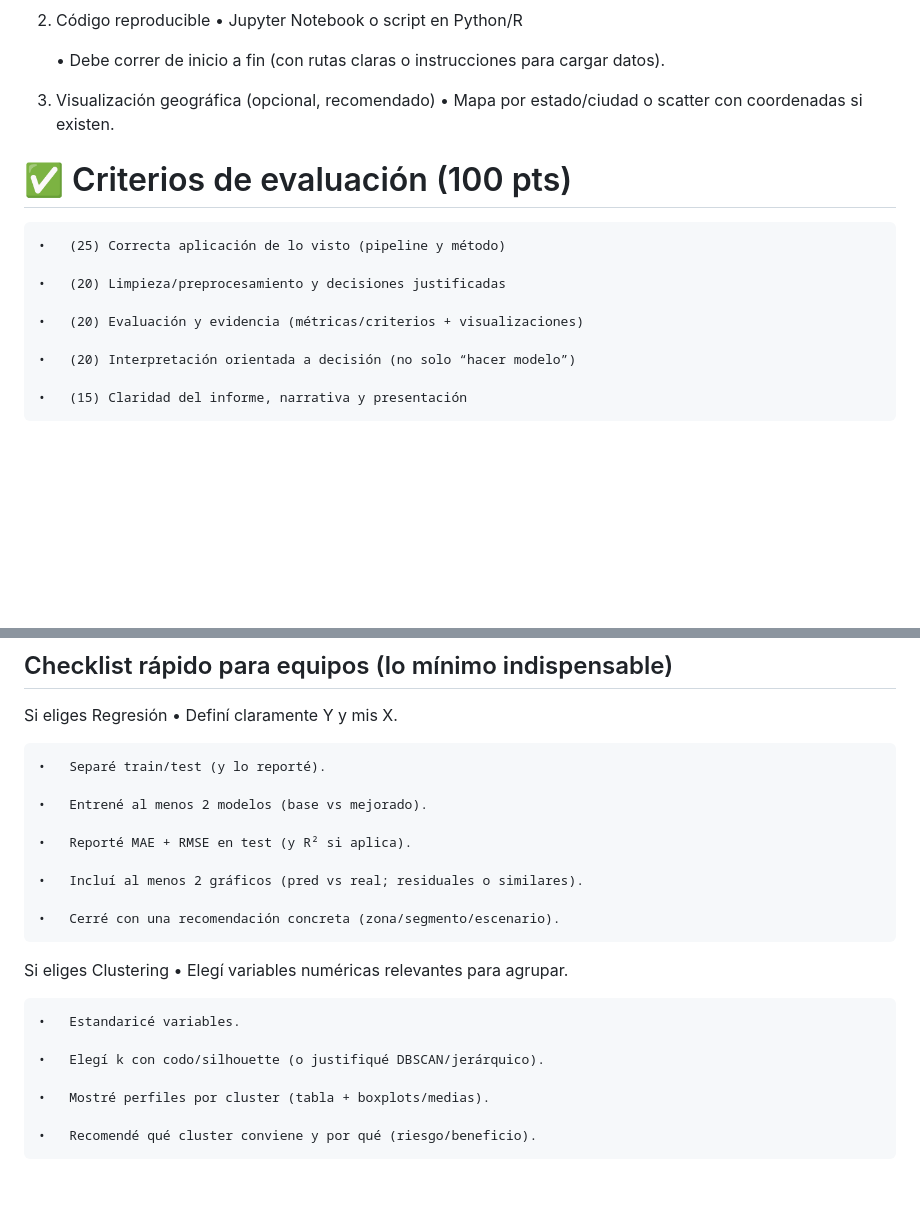
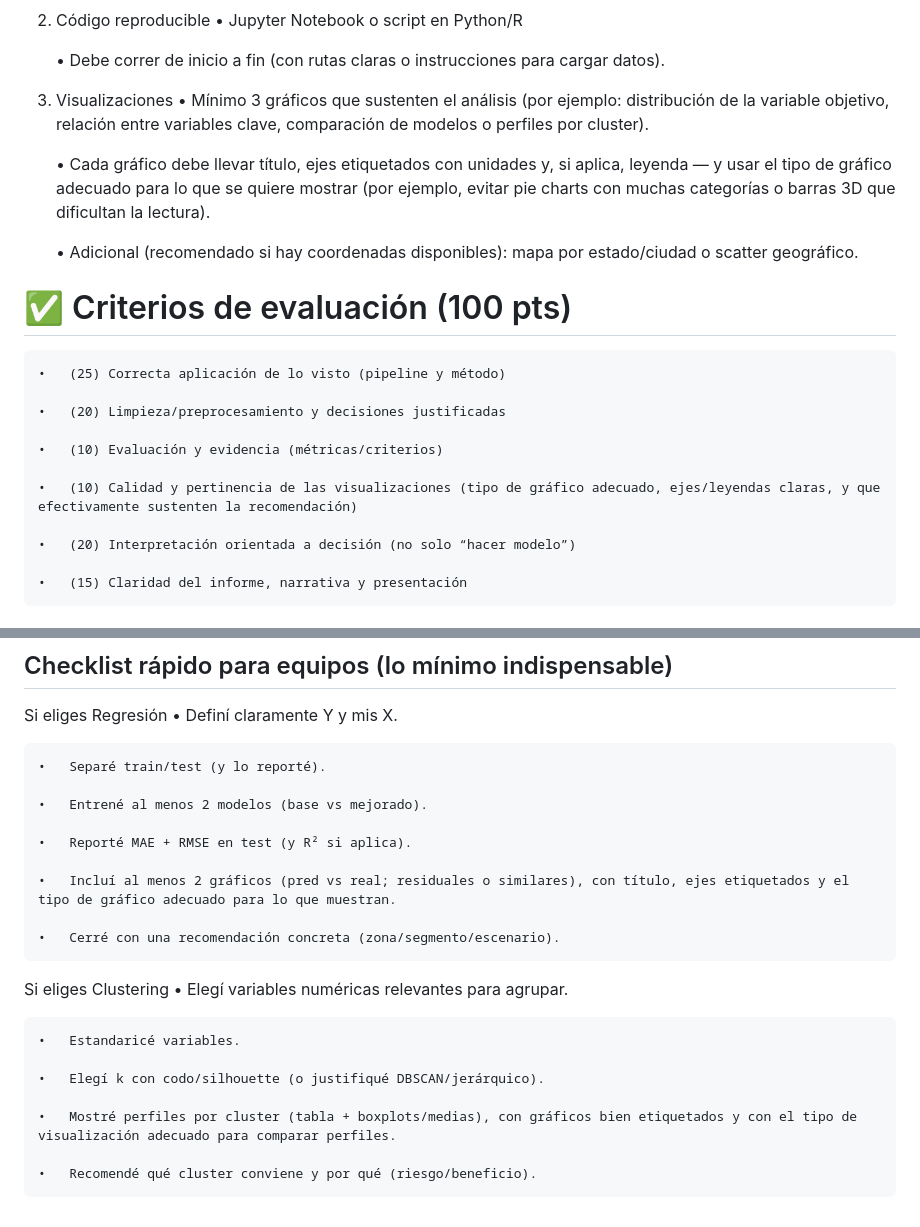
Before and after one commit to benjov/Diplomado-Ciencia-de-Datos-2026-Gen07, a Markdown page: Tarea 01/README Tarea.md, 2 parts joined by grey strips. Drawn GitHub-style; blank space fills up the shorter version.

```diff
--- a/Tarea 01/README Tarea.md
+++ b/Tarea 01/README Tarea.md
@@ -179,15 +179,21 @@ Debe incluir:
 
 	•	Debe correr de inicio a fin (con rutas claras o instrucciones para cargar datos).
 
-3) Visualización geográfica (opcional, recomendado)
-	•	Mapa por estado/ciudad o scatter con coordenadas si existen.
+3) Visualizaciones
+	•	Mínimo 3 gráficos que sustenten el análisis (por ejemplo: distribución de la variable objetivo, relación entre variables clave, comparación de modelos o perfiles por cluster).
+
+	•	Cada gráfico debe llevar título, ejes etiquetados con unidades y, si aplica, leyenda — y usar el tipo de gráfico adecuado para lo que se quiere mostrar (por ejemplo, evitar pie charts con muchas categorías o barras 3D que dificultan la lectura).
+
+	•	Adicional (recomendado si hay coordenadas disponibles): mapa por estado/ciudad o scatter geográfico.
 
 # ✅ Criterios de evaluación (100 pts)
 	•	(25) Correcta aplicación de lo visto (pipeline y método)
 
 	•	(20) Limpieza/preprocesamiento y decisiones justificadas
 
-	•	(20) Evaluación y evidencia (métricas/criterios + visualizaciones)
+	•	(10) Evaluación y evidencia (métricas/criterios)
+
+	•	(10) Calidad y pertinencia de las visualizaciones (tipo de gráfico adecuado, ejes/leyendas claras, y que efectivamente sustenten la recomendación)
 
 	•	(20) Interpretación orientada a decisión (no solo “hacer modelo”)
 
@@ -228,7 +234,7 @@ Si eliges Regresión
 
 	•	Reporté MAE + RMSE en test (y R² si aplica).
 
-	•	Incluí al menos 2 gráficos (pred vs real; residuales o similares).
+	•	Incluí al menos 2 gráficos (pred vs real; residuales o similares), con título, ejes etiquetados y el tipo de gráfico adecuado para lo que muestran.
 
 	•	Cerré con una recomendación concreta (zona/segmento/escenario).
 
@@ -239,6 +245,6 @@ Si eliges Clustering
 
 	•	Elegí k con codo/silhouette (o justifiqué DBSCAN/jerárquico).
 
-	•	Mostré perfiles por cluster (tabla + boxplots/medias).
+	•	Mostré perfiles por cluster (tabla + boxplots/medias), con gráficos bien etiquetados y con el tipo de visualización adecuado para comparar perfiles.
 
 	•	Recomendé qué cluster conviene y por qué (riesgo/beneficio).
```
Also changed, not shown: README.md (+20 -0 lines), Tarea 02/README.md (+13 -3 lines).
